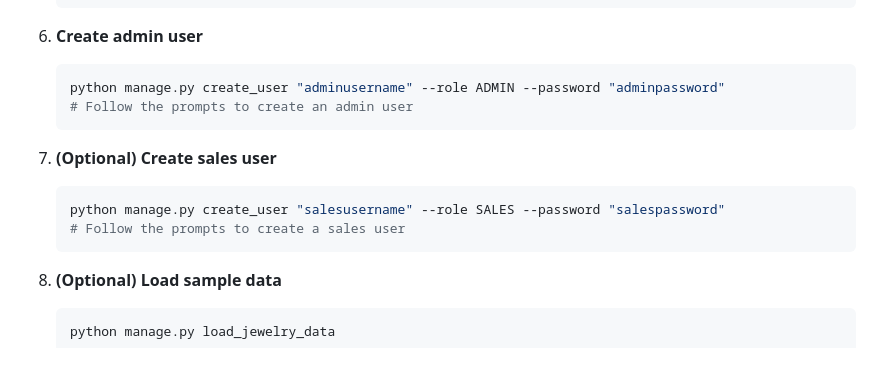
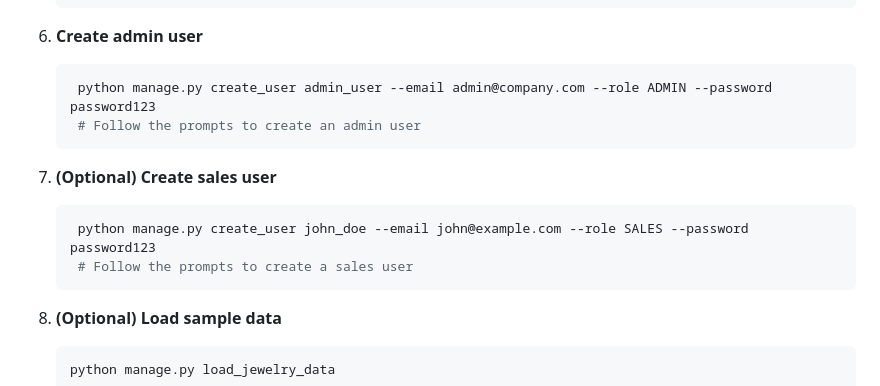
Before and after one commit to abdeldayem02/erp_system, a Markdown page: README.md, the part around the change. Drawn GitHub-style; blank space fills up the shorter version.

Commit message:
Update README with example commands for creating admin and sales users

````diff
--- a/README.md
+++ b/README.md
@@ -272,13 +272,14 @@ erp_system/
 
 6. **Create admin user**
    ```bash
-   python manage.py create_user "adminusername" --role ADMIN --password "adminpassword"
-   # Follow the prompts to create an admin user
+    python manage.py create_user admin_user --email admin@company.com --role ADMIN --password password123
+    # Follow the prompts to create an admin user
    ```
+
 7. **(Optional) Create sales user**
    ```bash
-   python manage.py create_user "salesusername" --role SALES --password "salespassword"
-   # Follow the prompts to create a sales user
+    python manage.py create_user john_doe --email john@example.com --role SALES --password password123
+    # Follow the prompts to create a sales user
    ```
 
 7. **(Optional) Load sample data**
````
